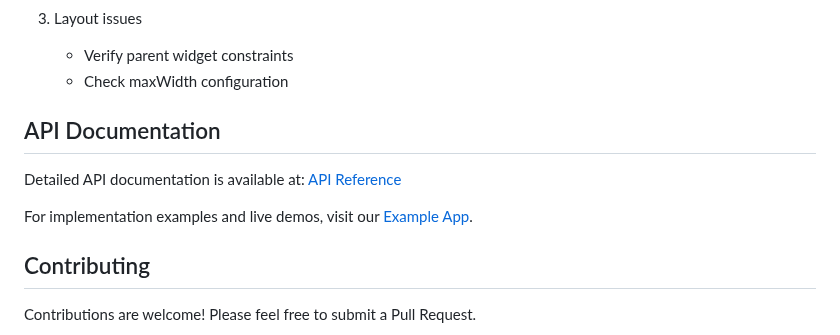
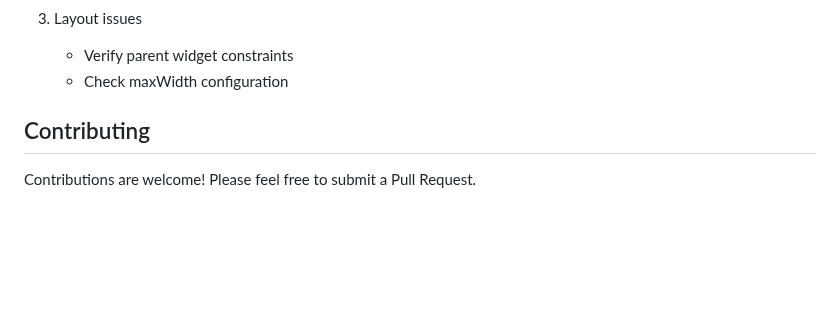
Before and after one commit to wilrojasdev/flutter_gen_ai_chat_ui, a Markdown page: README.md, the part around one of its changes. Rendered like a GitHub page; blank space fills up the shorter version.

Commit message:
removed wrong links

```diff
--- a/README.md
+++ b/README.md
@@ -248,12 +248,6 @@ LoadingWidget.showAsBottomSheet(
    - Verify parent widget constraints
    - Check maxWidth configuration
 
-## API Documentation
-
-Detailed API documentation is available at:
-[API Reference](https://pub.dev/documentation/flutter_gen_ai_chat_ui/latest/)
-
-For implementation examples and live demos, visit our [Example App](https://example.com).
 
 ## Contributing
 
```
Also changed, not shown: other parts of README.md (+1 -1 lines).
